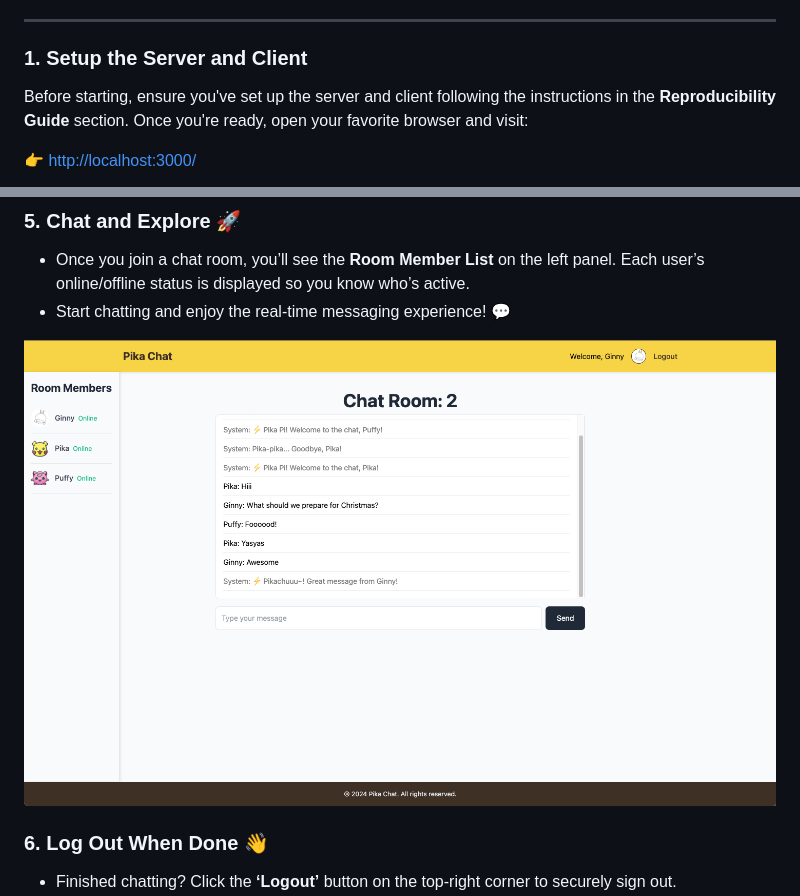
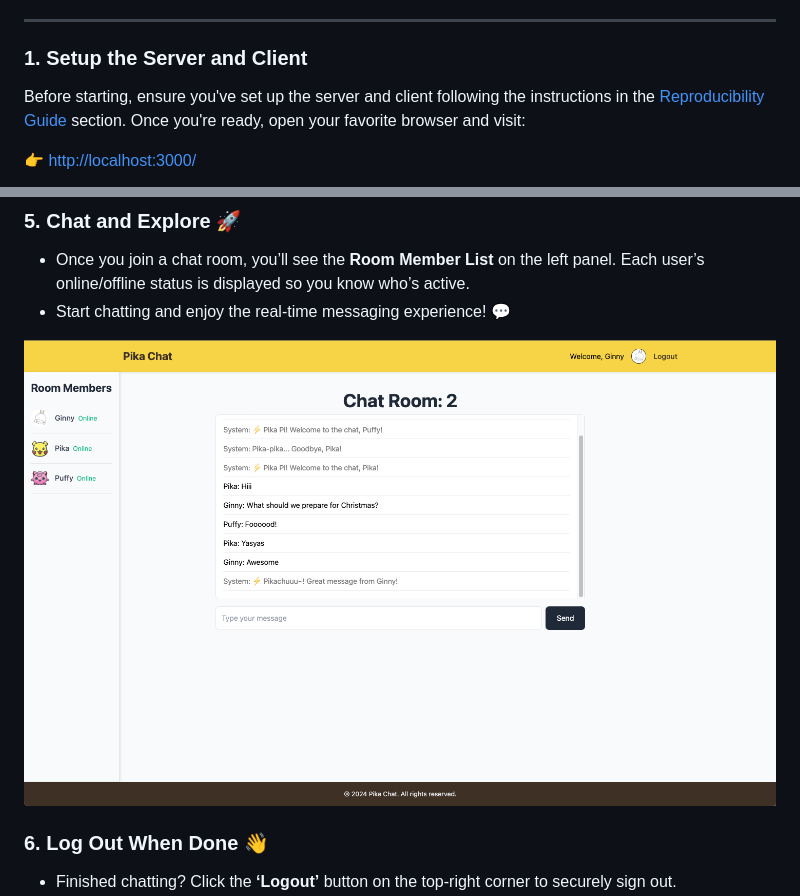
Before and after one commit to GinnyJI/Pika-Chat, a Markdown page: docs/final_report.md, 2 parts joined by grey strips. GitHub-like rendering.

```diff
--- a/docs/final_report.md
+++ b/docs/final_report.md
@@ -98,7 +98,7 @@ Welcome to the real-time chat application! 🚀 This guide will help you get sta
 ---
 
 ### **1. Setup the Server and Client**
-Before starting, ensure you've set up the server and client following the instructions in the **Reproducibility Guide** section. Once you're ready, open your favorite browser and visit:
+Before starting, ensure you've set up the server and client following the instructions in the [Reproducibility Guide](#reproducibility-guide) section. Once you're ready, open your favorite browser and visit:
 
 👉 [http://localhost:3000/](http://localhost:3000/)
 
@@ -128,7 +128,7 @@ Before starting, ensure you've set up the server and client following the instru
 - Once you join a chat room, you’ll see the **Room Member List** on the left panel. Each user’s online/offline status is displayed so you know who’s active.
 - Start chatting and enjoy the real-time messaging experience! 💬
 
-![Chatroom Page](images/chatroom.png)
+![Chatroom Page](images/chatroom.png?)
 
 ### **6. Log Out When Done** 👋
 - Finished chatting? Click the **‘Logout’** button on the top-right corner to securely sign out.
```
